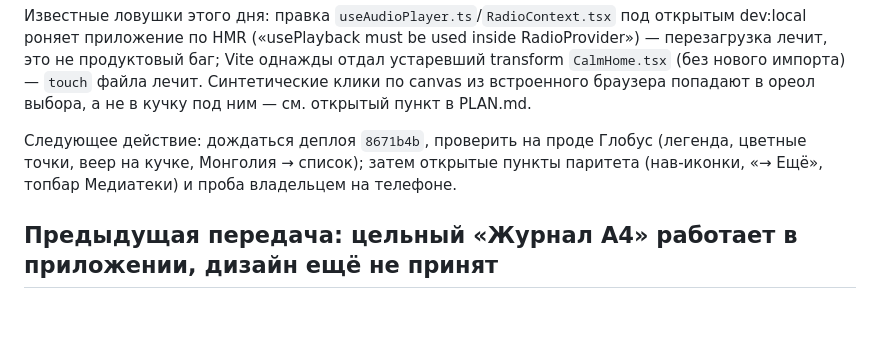
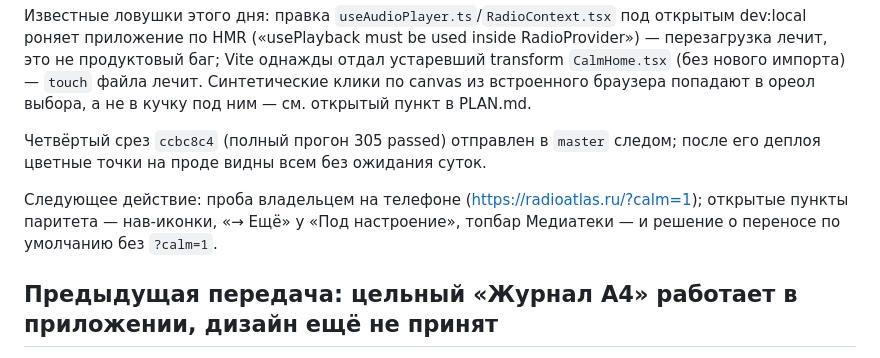
Before and after one commit to Fodders-Dev/RadioAtlas, a Markdown page: docs/WORKING-SETUP.md, the part around the change. GitHub-like rendering; blank space fills up the shorter version.

Commit message:
Handoff: fourth trial slice released
Co-Authored-By: Claude Fable 5.1 <noreply@anthropic.com>

```diff
--- a/docs/WORKING-SETUP.md
+++ b/docs/WORKING-SETUP.md
@@ -93,10 +93,12 @@ inside RadioProvider») — перезагрузка лечит, это не п
 `touch` файла лечит. Синтетические клики по canvas из встроенного браузера
 попадают в ореол выбора, а не в кучку под ним — см. открытый пункт в PLAN.md.
 
-Следующее действие: дождаться деплоя `8671b4b`, проверить на проде Глобус
-(легенда, цветные точки, веер на кучке, Монголия → список); затем открытые
-пункты паритета (нав-иконки, «→ Ещё», топбар Медиатеки) и проба владельцем на
-телефоне.
+Четвёртый срез `ccbc8c4` (полный прогон 305 passed) отправлен в `master`
+следом; после его деплоя цветные точки на проде видны всем без ожидания суток.
+
+Следующее действие: проба владельцем на телефоне (https://radioatlas.ru/?calm=1);
+открытые пункты паритета — нав-иконки, «→ Ещё» у «Под настроение», топбар
+Медиатеки — и решение о переносе по умолчанию без `?calm=1`.
 
 ## Предыдущая передача: цельный «Журнал A4» работает в приложении, дизайн ещё не принят
 
```
Also changed, not shown: PLAN.md (+3 -0 lines).
